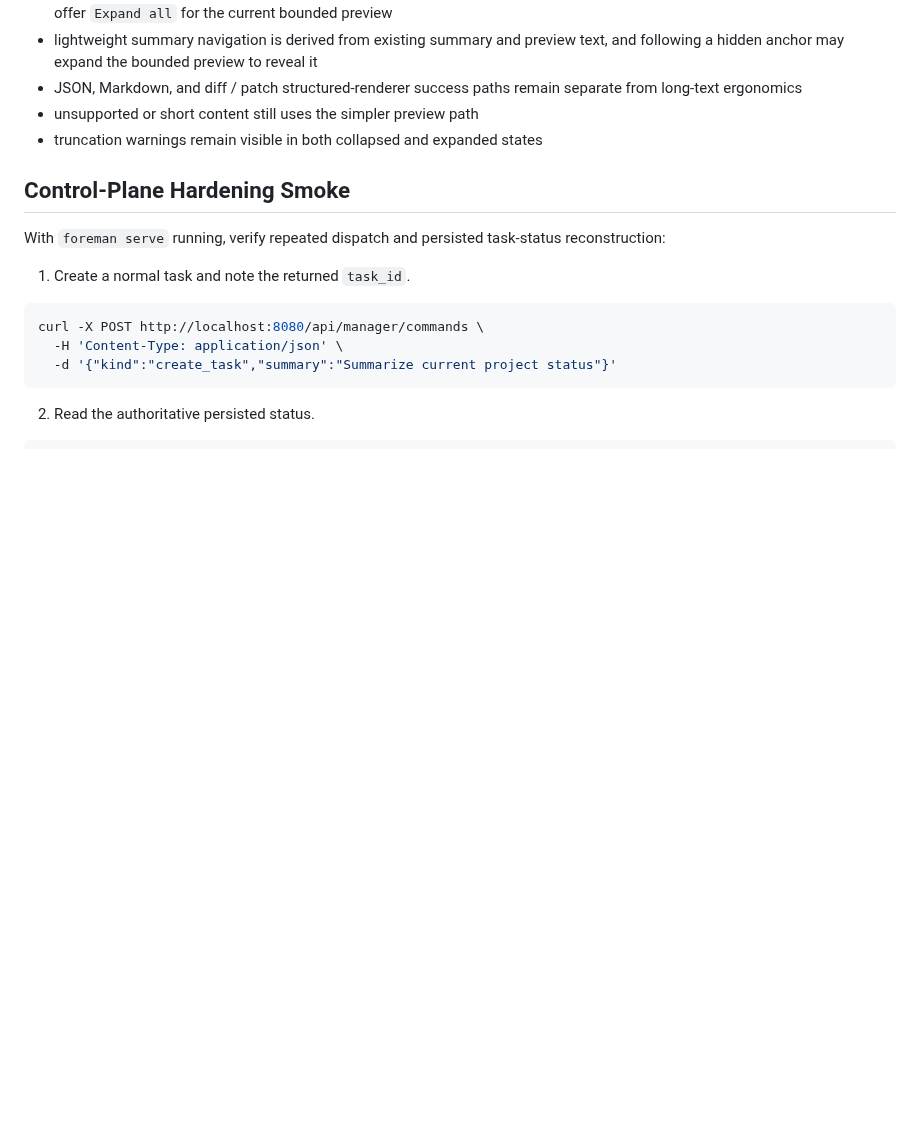
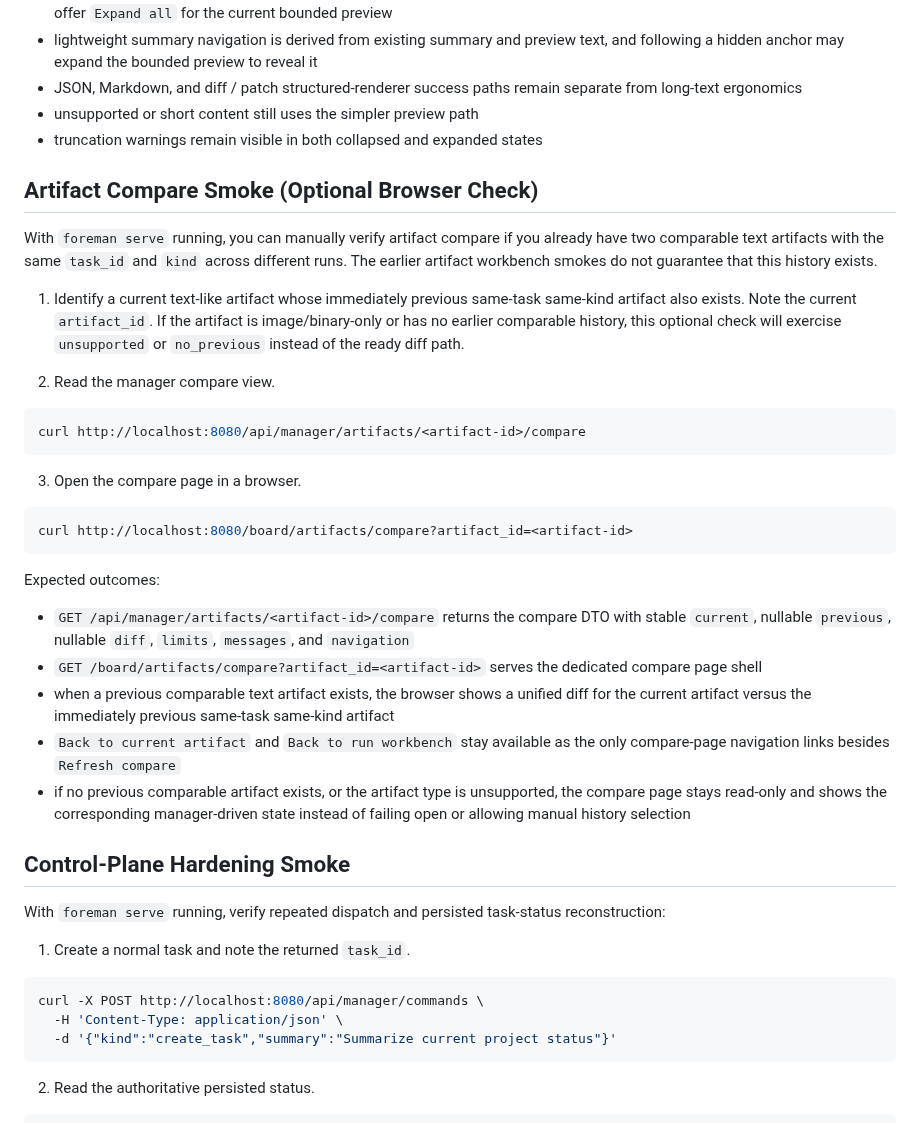
Before and after one commit to sine-io/foreman, a Markdown page: INSTALL.md, the part around the change. Rendered like a GitHub page; blank space fills up the shorter version.

````diff
--- a/INSTALL.md
+++ b/INSTALL.md
@@ -292,6 +292,32 @@ Expected outcomes:
 - unsupported or short content still uses the simpler preview path
 - truncation warnings remain visible in both collapsed and expanded states
 
+## Artifact Compare Smoke (Optional Browser Check)
+
+With `foreman serve` running, you can manually verify artifact compare if you already have two comparable text artifacts with the same `task_id` and `kind` across different runs. The earlier artifact workbench smokes do not guarantee that this history exists.
+
+1. Identify a current text-like artifact whose immediately previous same-task same-kind artifact also exists. Note the current `artifact_id`. If the artifact is image/binary-only or has no earlier comparable history, this optional check will exercise `unsupported` or `no_previous` instead of the ready diff path.
+
+2. Read the manager compare view.
+
+```bash
+curl http://localhost:8080/api/manager/artifacts/<artifact-id>/compare
+```
+
+3. Open the compare page in a browser.
+
+```bash
+curl http://localhost:8080/board/artifacts/compare?artifact_id=<artifact-id>
+```
+
+Expected outcomes:
+
+- `GET /api/manager/artifacts/<artifact-id>/compare` returns the compare DTO with stable `current`, nullable `previous`, nullable `diff`, `limits`, `messages`, and `navigation`
+- `GET /board/artifacts/compare?artifact_id=<artifact-id>` serves the dedicated compare page shell
+- when a previous comparable text artifact exists, the browser shows a unified diff for the current artifact versus the immediately previous same-task same-kind artifact
+- `Back to current artifact` and `Back to run workbench` stay available as the only compare-page navigation links besides `Refresh compare`
+- if no previous comparable artifact exists, or the artifact type is unsupported, the compare page stays read-only and shows the corresponding manager-driven state instead of failing open or allowing manual history selection
+
 ## Control-Plane Hardening Smoke
 
 With `foreman serve` running, verify repeated dispatch and persisted task-status reconstruction:
````
Also changed, not shown: CHANGELOG.md (+6 -0 lines), README.md (+4 -1 lines).
